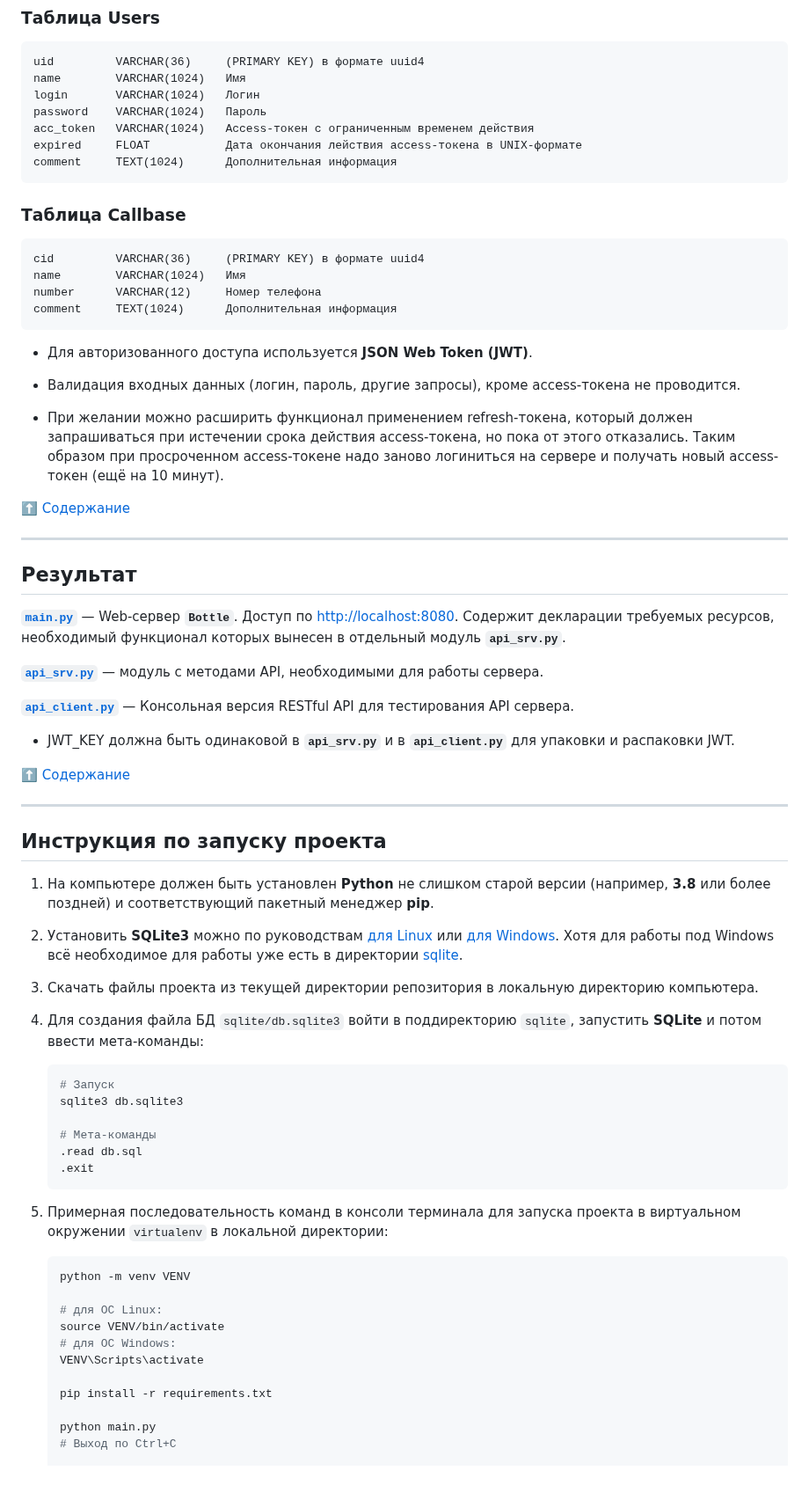
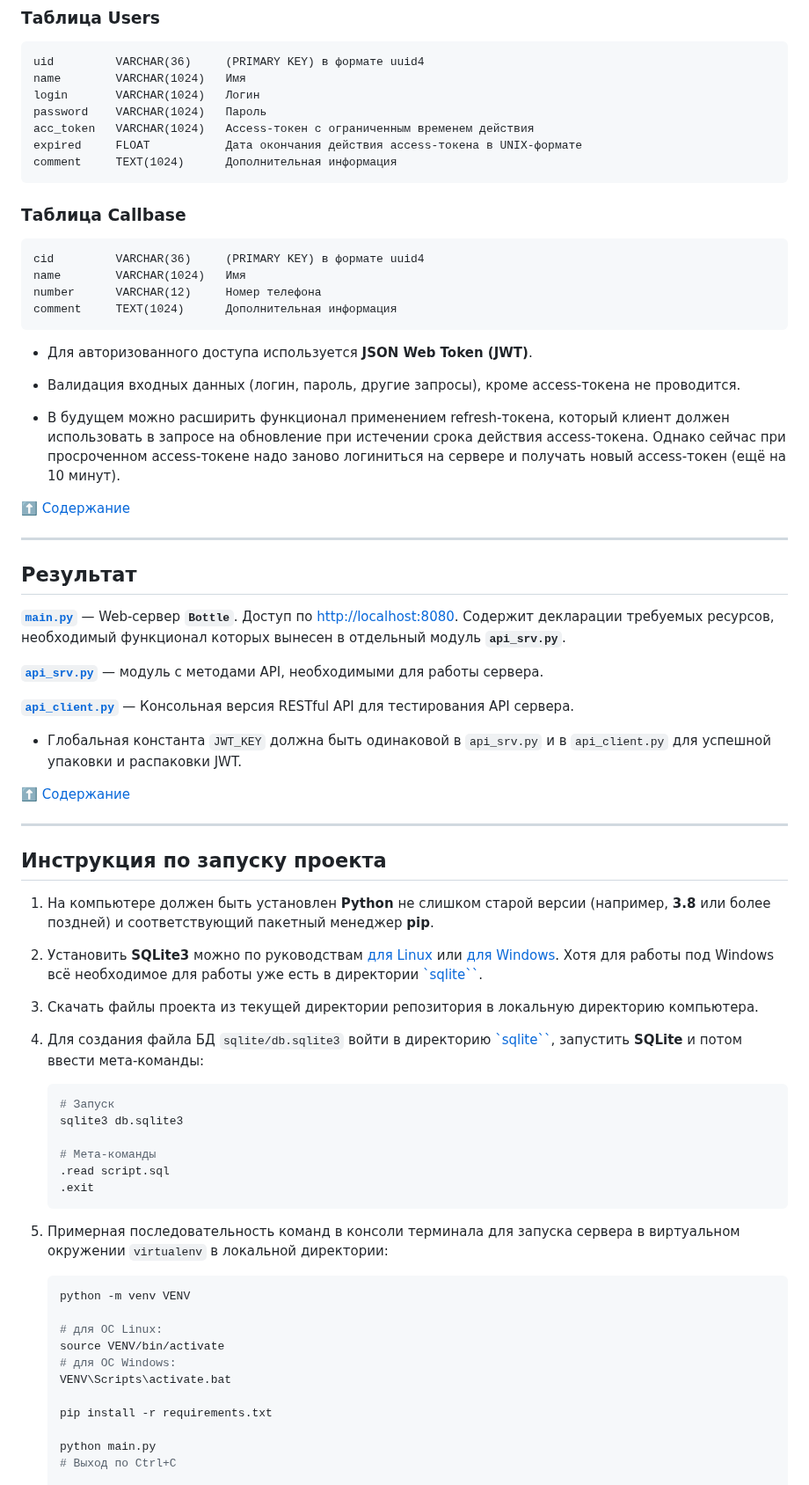
Before and after one commit to hotbasin/test-sip, a Markdown page: README.md, the part around one of its changes. Shown at 88% size. Drawn GitHub-style.

Commit message:
Workday save3 16-07-2023 	modified:   README.md         - New updates and GitHub rendering control

````diff
--- a/README.md
+++ b/README.md
@@ -46,7 +46,7 @@
     login       VARCHAR(1024)   Логин
     password    VARCHAR(1024)   Пароль
     acc_token   VARCHAR(1024)   Access-токен с ограниченным временем действия
-    expired     FLOAT           Дата окончания лействия access-токена в UNIX-формате
+    expired     FLOAT           Дата окончания действия access-токена в UNIX-формате
     comment     TEXT(1024)      Дополнительная информация
 
 ### Таблица Callbase ###
@@ -61,9 +61,9 @@
 - Валидация входных данных (логин, пароль, другие запросы), кроме access-токена
 не проводится.
 
-- При желании можно расширить функционал применением refresh-токена, который
-должен запрашиваться при истечении срока действия access-токена, но пока от
-этого отказались. Таким образом при просроченном access-токене надо заново
+- В будущем можно расширить функционал применением refresh-токена, который
+клиент должен использовать в запросе на обновление при истечении срока действия
+access-токена. Однако сейчас при просроченном access-токене надо заново
 логиниться на сервере и получать новый access-токен (ещё на 10&nbsp;минут).
 
 [:arrow_up: Содержание](#содержание)
@@ -83,8 +83,8 @@
 [**`api_client.py`**](api_client.py)&nbsp;&mdash; Консольная версия RESTful API
 для тестирования API сервера.
 
-- JWT_KEY должна быть одинаковой в **`api_srv.py`** и в **`api_client.py`** для
-упаковки и распаковки JWT.
+- Глобальная константа `JWT_KEY` должна быть одинаковой в `api_srv.py` и в
+`api_client.py` для успешной упаковки и распаковки JWT.
 
 [:arrow_up: Содержание](#содержание)
 
@@ -99,22 +99,22 @@
 [для Linux](https://linoxide.com/install-use-sqlite-linux) или
 [для Windows](https://www.sqlitetutorial.net/download-install-sqlite/). Хотя для
 работы под Windows всё необходимое для работы уже есть в директории
-[sqlite](sqlite).
+[`sqlite``](sqlite).
 3. Скачать файлы проекта из текущей директории репозитория в локальную
 директорию компьютера.
-4. Для создания файла БД `sqlite/db.sqlite3` войти в поддиректорию `sqlite`,
-запустить **SQLite** и потом ввести мета-команды:
+4. Для создания файла БД `sqlite/db.sqlite3` войти в директорию
+[`sqlite``](sqlite/), запустить **SQLite** и потом ввести мета-команды:
 
     ```bash
     # Запуск
     sqlite3 db.sqlite3
 
     # Мета-команды
-    .read db.sql
+    .read script.sql
     .exit
     ```
 
-5. Примерная последовательность команд в консоли терминала для запуска проекта
+5. Примерная последовательность команд в консоли терминала для запуска сервера
 в виртуальном окружении `virtualenv` в локальной директории:
 
     ```bash
@@ -123,7 +123,7 @@
     # для ОС Linux:
     source VENV/bin/activate
     # для ОС Windows:
-    VENV\Scripts\activate
+    VENV\Scripts\activate.bat
 
     pip install -r requirements.txt
 
````
Also changed, not shown: other parts of README.md (+5 -0 lines).
